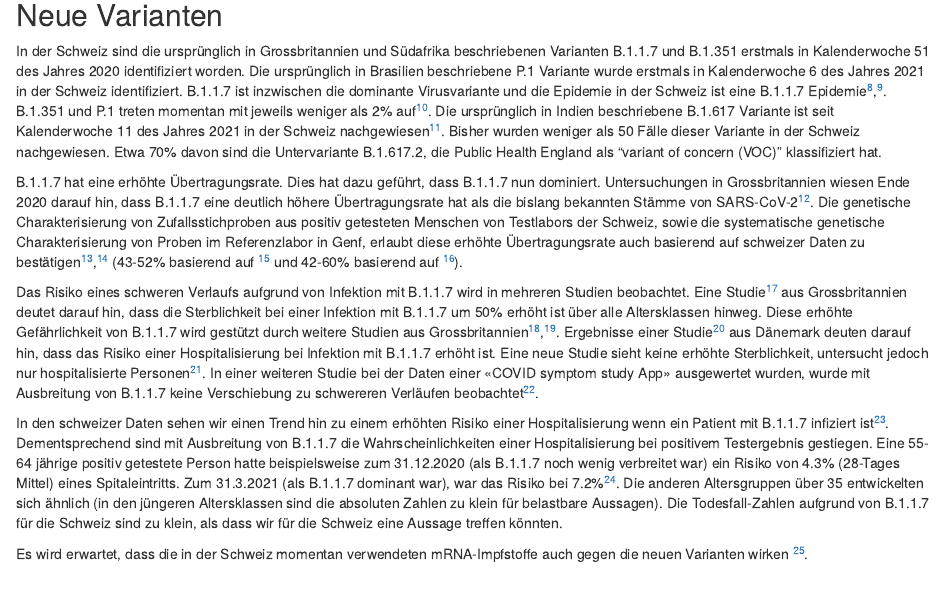
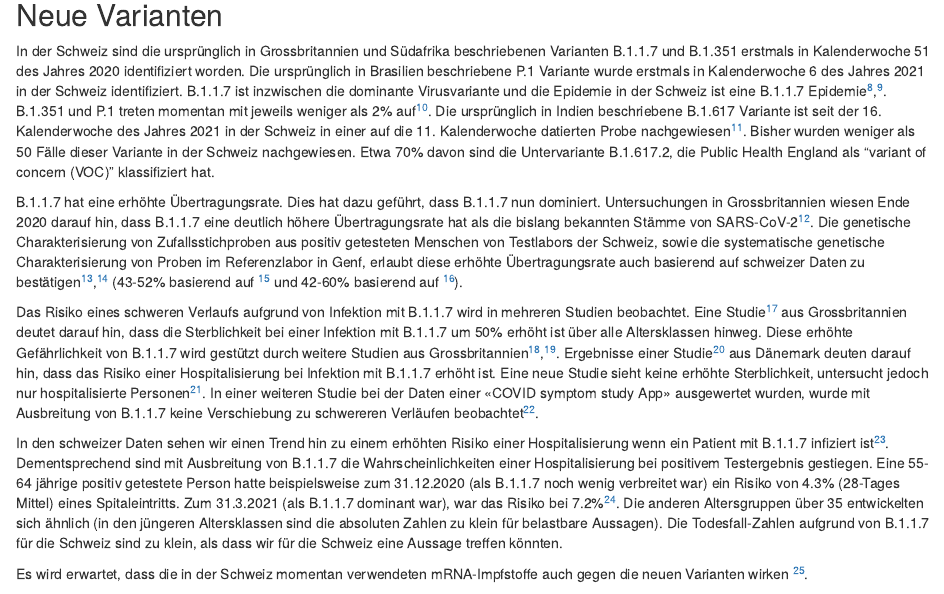
Before and after one commit to covid-19-Re/chCovidDashboard, an R Markdown document (R/trendsModule-Files/Lagebeurteilung.Rmd): the page in a window 1100 px wide, from 2450 px down. Rendered offline with R 4.5, knitr and Pandoc, with nearby package versions; some code elsewhere in the file could not run offline.

Commit message:
Changed wording of the Kalenderwoche-11-issue as suggested by Tanja.

```diff
--- a/R/trendsModule-Files/Lagebeurteilung.Rmd
+++ b/R/trendsModule-Files/Lagebeurteilung.Rmd
@@ -286,7 +286,7 @@ in Kalenderwoche 6 des Jahres 2021 in der Schweiz identifiziert. B.1.1.7 ist inz
 B.1.351 und P.1 treten momentan mit jeweils weniger als 2% auf[^29].
 <!--- UPDATE cov-spectrum.ethz.ch->"Surveillance" ---->
 <!--- RRR - THIS IS MISLEADING AS THE EARLIEST SAMPLE ON cov-spectrum.ethz.ch IS FROM WEEK 11: Die ursprünglich in Indien beschriebene B.1.617 Variante wurde erstmals in Kalenderwoche 16 des Jahres 2021 in der Schweiz identifiziert[^29]. ---->
-Die ursprünglich in Indien beschriebene B.1.617 Variante ist seit Kalenderwoche 11 des Jahres 2021 in der Schweiz nachgewiesen[^29].
+Die ursprünglich in Indien beschriebene B.1.617 Variante ist seit der 16. Kalenderwoche des Jahres 2021 in der Schweiz in einer auf die 11. Kalenderwoche datierten Probe nachgewiesen[^29].
 Bisher wurden weniger als 50 Fälle dieser Variante in der Schweiz nachgewiesen. Etwa 70% davon sind die Untervariante B.1.617.2, die Public Health England als "variant of concern (VOC)" klassifiziert hat.
 <!--- UPDATE cov-spectrum.ethz.ch->"All samples" ---->
 
```
